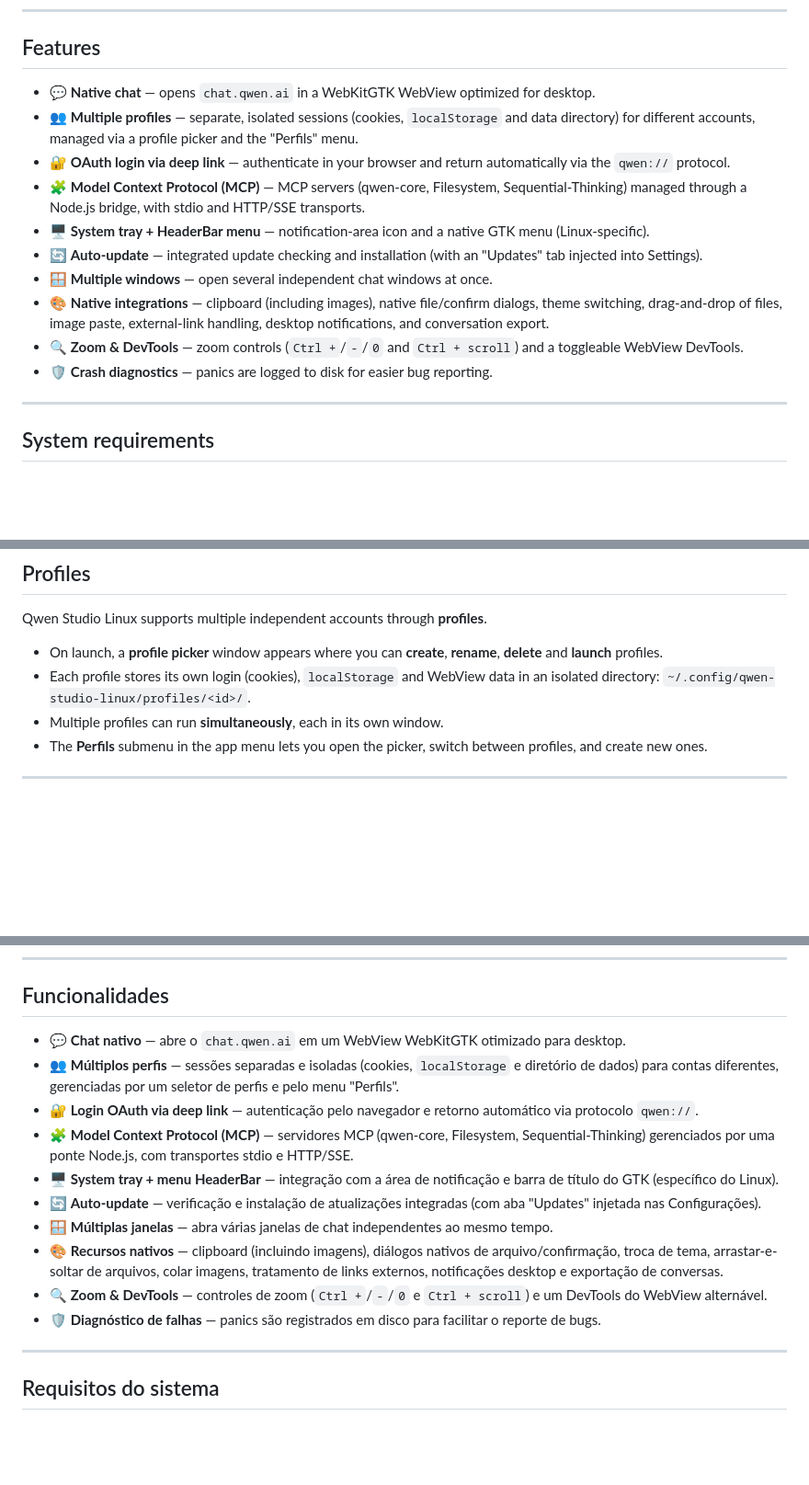
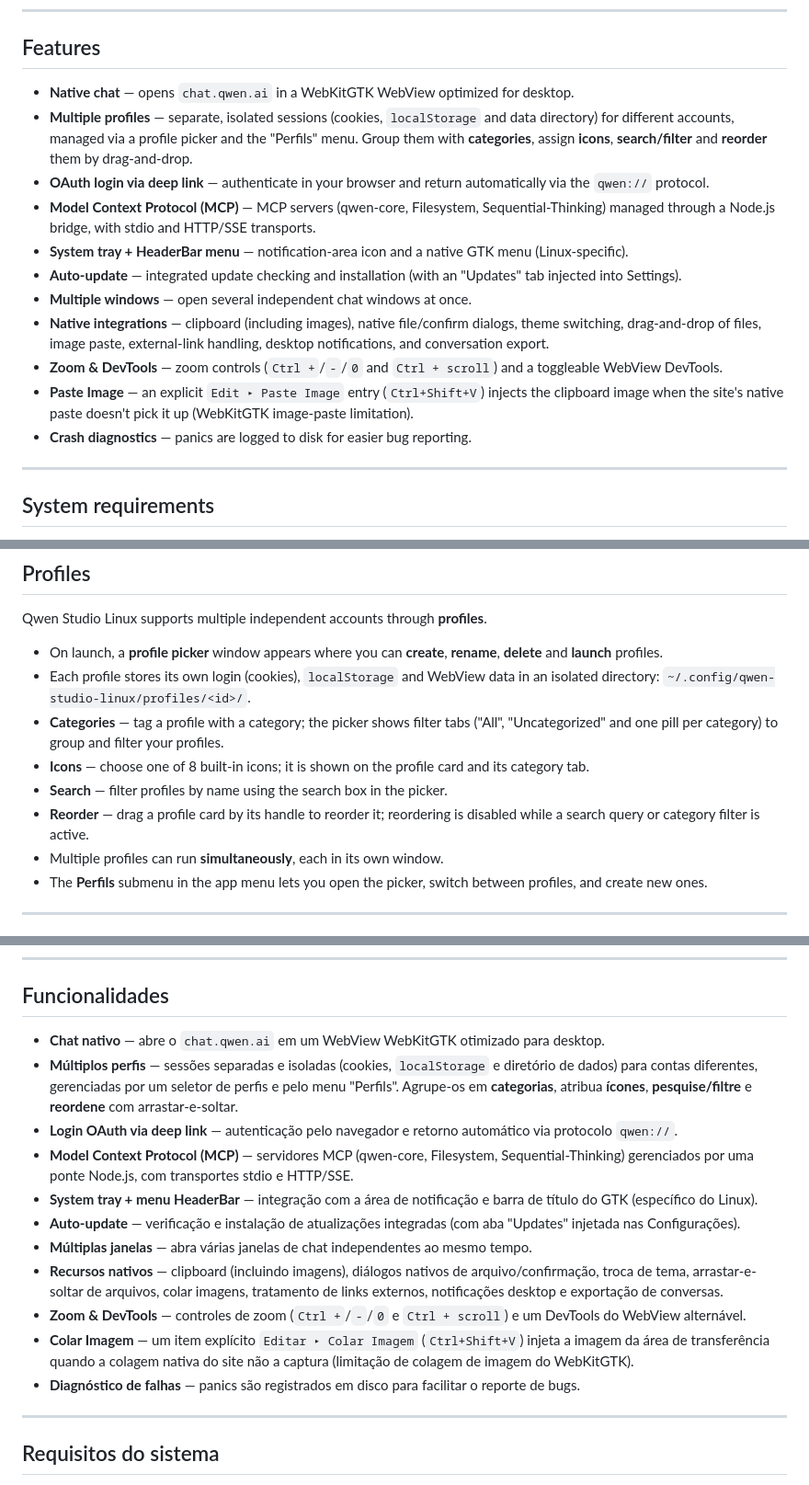
Before and after one commit to yks777/qwen-studio-linux, a Markdown page: README.md, 3 parts joined by grey strips. Shown at 92% size. Rendered like a GitHub page; blank space fills up the shorter version.

```diff
--- a/README.md
+++ b/README.md
@@ -18,16 +18,17 @@
 
 ## Features
 
-- 💬 **Native chat** — opens `chat.qwen.ai` in a WebKitGTK WebView optimized for desktop.
-- 👥 **Multiple profiles** — separate, isolated sessions (cookies, `localStorage` and data directory) for different accounts, managed via a profile picker and the "Perfils" menu.
-- 🔐 **OAuth login via deep link** — authenticate in your browser and return automatically via the `qwen://` protocol.
-- 🧩 **Model Context Protocol (MCP)** — MCP servers (qwen-core, Filesystem, Sequential-Thinking) managed through a Node.js bridge, with stdio and HTTP/SSE transports.
-- 🖥️ **System tray + HeaderBar menu** — notification-area icon and a native GTK menu (Linux-specific).
-- 🔄 **Auto-update** — integrated update checking and installation (with an "Updates" tab injected into Settings).
-- 🪟 **Multiple windows** — open several independent chat windows at once.
-- 🎨 **Native integrations** — clipboard (including images), native file/confirm dialogs, theme switching, drag-and-drop of files, image paste, external-link handling, desktop notifications, and conversation export.
-- 🔍 **Zoom & DevTools** — zoom controls (`Ctrl +`/`-`/`0` and `Ctrl + scroll`) and a toggleable WebView DevTools.
-- 🛡️ **Crash diagnostics** — panics are logged to disk for easier bug reporting.
+- **Native chat** — opens `chat.qwen.ai` in a WebKitGTK WebView optimized for desktop.
+- **Multiple profiles** — separate, isolated sessions (cookies, `localStorage` and data directory) for different accounts, managed via a profile picker and the "Perfils" menu. Group them with **categories**, assign **icons**, **search/filter** and **reorder** them by drag-and-drop.
+- **OAuth login via deep link** — authenticate in your browser and return automatically via the `qwen://` protocol.
+- **Model Context Protocol (MCP)** — MCP servers (qwen-core, Filesystem, Sequential-Thinking) managed through a Node.js bridge, with stdio and HTTP/SSE transports.
+- **System tray + HeaderBar menu** — notification-area icon and a native GTK menu (Linux-specific).
+- **Auto-update** — integrated update checking and installation (with an "Updates" tab injected into Settings).
+- **Multiple windows** — open several independent chat windows at once.
+- **Native integrations** — clipboard (including images), native file/confirm dialogs, theme switching, drag-and-drop of files, image paste, external-link handling, desktop notifications, and conversation export.
+- **Zoom & DevTools** — zoom controls (`Ctrl +`/`-`/`0` and `Ctrl + scroll`) and a toggleable WebView DevTools.
+- **Paste Image** — an explicit `Edit ▸ Paste Image` entry (`Ctrl+Shift+V`) injects the clipboard image when the site's native paste doesn't pick it up (WebKitGTK image-paste limitation).
+- **Crash diagnostics** — panics are logged to disk for easier bug reporting.
 
 ---
 
@@ -135,6 +136,10 @@ Qwen Studio Linux supports multiple independent accounts through **profiles**.
 
 - On launch, a **profile picker** window appears where you can **create**, **rename**, **delete** and **launch** profiles.
 - Each profile stores its own login (cookies), `localStorage` and WebView data in an isolated directory: `~/.config/qwen-studio-linux/profiles/<id>/`.
+- **Categories** — tag a profile with a category; the picker shows filter tabs ("All", "Uncategorized" and one pill per category) to group and filter your profiles.
+- **Icons** — choose one of 8 built-in icons; it is shown on the profile card and its category tab.
+- **Search** — filter profiles by name using the search box in the picker.
+- **Reorder** — drag a profile card by its handle to reorder it; reordering is disabled while a search query or category filter is active.
 - Multiple profiles can run **simultaneously**, each in its own window.
 - The **Perfils** submenu in the app menu lets you open the picker, switch between profiles, and create new ones.
 
@@ -339,16 +345,17 @@ Distributed under the **MIT** license. See `Cargo.toml`.
 
 ## Funcionalidades
 
-- 💬 **Chat nativo** — abre o `chat.qwen.ai` em um WebView WebKitGTK otimizado para desktop.
-- 👥 **Múltiplos perfis** — sessões separadas e isoladas (cookies, `localStorage` e diretório de dados) para contas diferentes, gerenciadas por um seletor de perfis e pelo menu "Perfils".
-- 🔐 **Login OAuth via deep link** — autenticação pelo navegador e retorno automático via protocolo `qwen://`.
-- 🧩 **Model Context Protocol (MCP)** — servidores MCP (qwen-core, Filesystem, Sequential-Thinking) gerenciados por uma ponte Node.js, com transportes stdio e HTTP/SSE.
-- 🖥️ **System tray + menu HeaderBar** — integração com a área de notificação e barra de título do GTK (específico do Linux).
-- 🔄 **Auto-update** — verificação e instalação de atualizações integradas (com aba "Updates" injetada nas Configurações).
-- 🪟 **Múltiplas janelas** — abra várias janelas de chat independentes ao mesmo tempo.
-- 🎨 **Recursos nativos** — clipboard (incluindo imagens), diálogos nativos de arquivo/confirmação, troca de tema, arrastar-e-soltar de arquivos, colar imagens, tratamento de links externos, notificações desktop e exportação de conversas.
-- 🔍 **Zoom & DevTools** — controles de zoom (`Ctrl +`/`-`/`0` e `Ctrl + scroll`) e um DevTools do WebView alternável.
-- 🛡️ **Diagnóstico de falhas** — panics são registrados em disco para facilitar o reporte de bugs.
+- **Chat nativo** — abre o `chat.qwen.ai` em um WebView WebKitGTK otimizado para desktop.
+- **Múltiplos perfis** — sessões separadas e isoladas (cookies, `localStorage` e diretório de dados) para contas diferentes, gerenciadas por um seletor de perfis e pelo menu "Perfils". Agrupe-os em **categorias**, atribua **ícones**, **pesquise/filtre** e **reordene** com arrastar-e-soltar.
+- **Login OAuth via deep link** — autenticação pelo navegador e retorno automático via protocolo `qwen://`.
+- **Model Context Protocol (MCP)** — servidores MCP (qwen-core, Filesystem, Sequential-Thinking) gerenciados por uma ponte Node.js, com transportes stdio e HTTP/SSE.
+- **System tray + menu HeaderBar** — integração com a área de notificação e barra de título do GTK (específico do Linux).
+- **Auto-update** — verificação e instalação de atualizações integradas (com aba "Updates" injetada nas Configurações).
+- **Múltiplas janelas** — abra várias janelas de chat independentes ao mesmo tempo.
+- **Recursos nativos** — clipboard (incluindo imagens), diálogos nativos de arquivo/confirmação, troca de tema, arrastar-e-soltar de arquivos, colar imagens, tratamento de links externos, notificações desktop e exportação de conversas.
+- **Zoom & DevTools** — controles de zoom (`Ctrl +`/`-`/`0` e `Ctrl + scroll`) e um DevTools do WebView alternável.
+- **Colar Imagem** — um item explícito `Editar ▸ Colar Imagem` (`Ctrl+Shift+V`) injeta a imagem da área de transferência quando a colagem nativa do site não a captura (limitação de colagem de imagem do WebKitGTK).
+- **Diagnóstico de falhas** — panics são registrados em disco para facilitar o reporte de bugs.
 
 ---
 
```
Also changed, not shown: other parts of README.md (+10 -4 lines).
